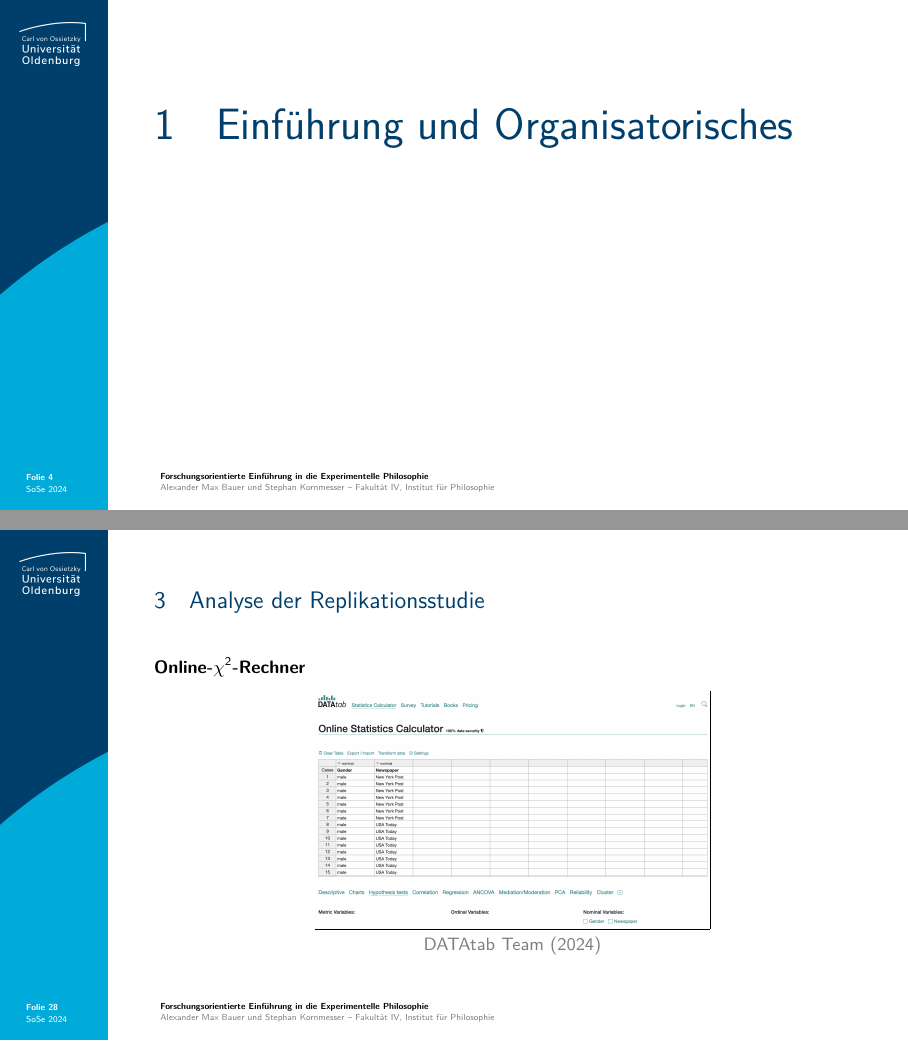
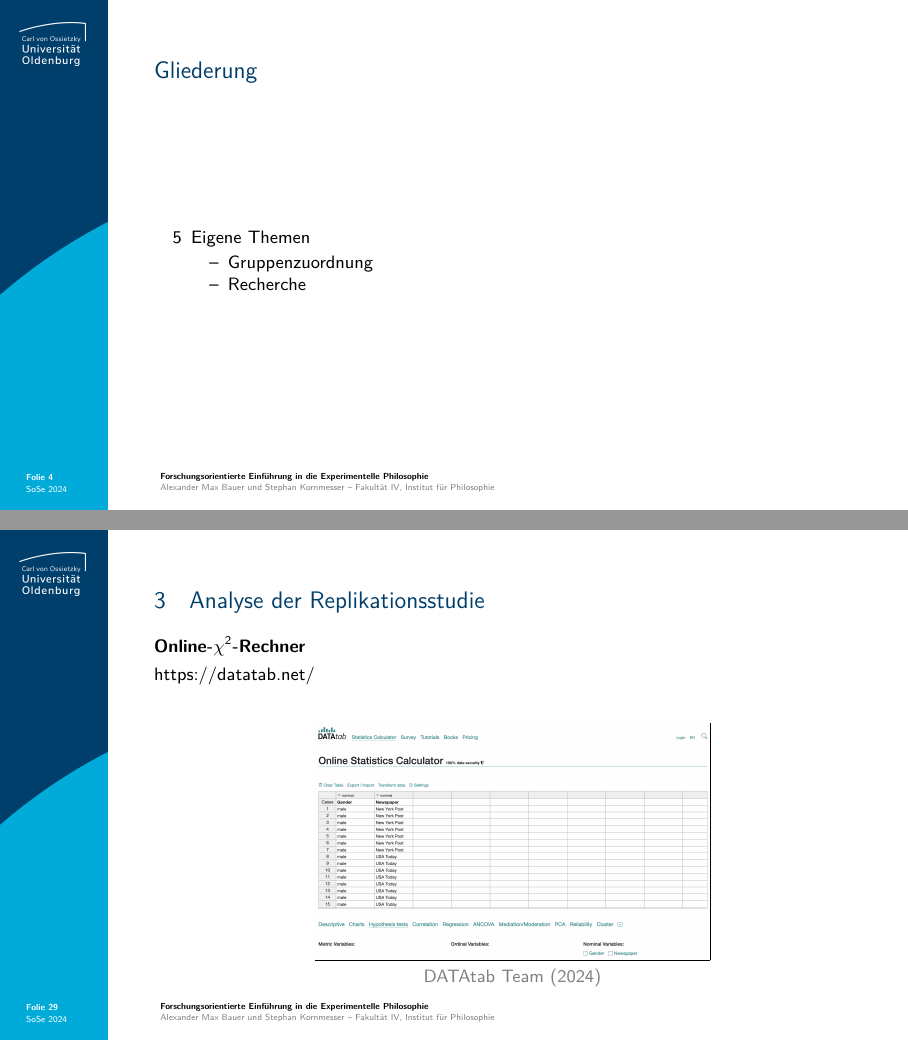
Before and after one commit to alephmembeth/course-x-phi-2024, LaTeX slides (slides/course_x_phi_2024_slides.tex): pages 4 and 28 of 41 before the commit and pages 4 and 29 of 42 after it, joined at a grey line. Compiled offline with pdfLaTeX.

Commit message:
Update slides

```diff
--- a/slides/course_x_phi_2024_slides.tex
+++ b/slides/course_x_phi_2024_slides.tex
@@ -214,8 +214,22 @@
 \end{frame}
 
 
+%%%%%%%%%%%
+% FOLIE 4 %
+%%%%%%%%%%%
+\begin{frame}{\vspace*{10mm}Gliederung}
+\begin{itemize}
+   \item[5] Eigene Themen
+   \begin{itemize}
+      \item Gruppenzuordnung
+      \item Recherche
+   \end{itemize}
+\end{itemize}
+\end{frame}
+
+
 %%%%%%%%%%%%%%%%%%%%%%%%
-% FOLIE 4 – EINFÜHRUNG %
+% FOLIE 5 – EINFÜHRUNG %
 %%%%%%%%%%%%%%%%%%%%%%%%
 \begin{frame}
 \begin{overlayarea}{\textwidth}{0.81\paperheight}{
@@ -664,10 +678,14 @@ Zum Vergleich: \enquote{This difference was highly statistically significant [$\
 
 
 %%%%%%%%%%%%
-% FOLIE 28 %
+% FOLIE 29 %
 %%%%%%%%%%%%
 \begin{frame}{\vspace*{10mm}3\hspace*{1em}Analyse der Replikationsstudie}
 \textbf{Online-$\chi^{2}$-Rechner}\\
+\smallskip
+\url{https://datatab.net/}
+
+\bigskip
 \begin{center}
    \frame{\includegraphics[width=0.55\linewidth]{figures/replication_knobe_calculator.png}}\\
    \textcolor{gray}{DATAtab Team (2024)}
```
Also changed, not shown: slides/course_x_phi_2024_slides.pdf, slides/course_x_phi_2024_slides.tex (76 more changed lines).
